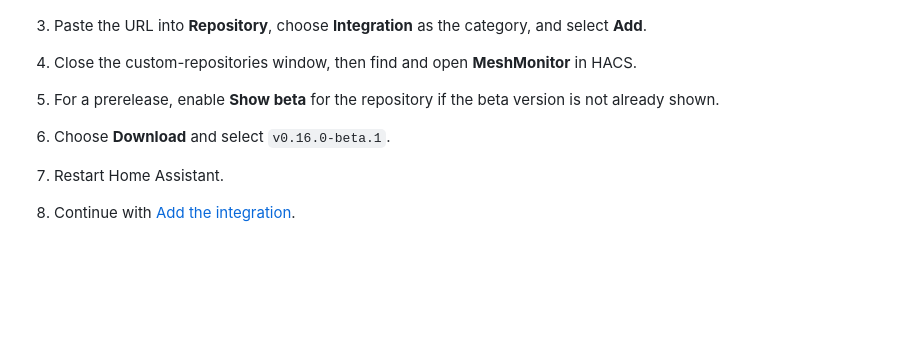
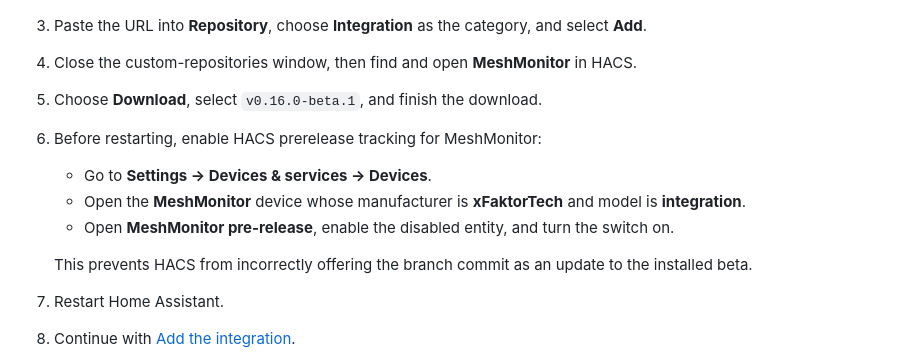
Before and after one commit to X-Faktor-Technologies/home-assistant-meshmonitor, a Markdown page: README.md, the part around the change. Drawn GitHub-style; blank space fills up the shorter version.

Commit message:
Document HACS prerelease tracking

```diff
--- a/README.md
+++ b/README.md
@@ -71,9 +71,16 @@ HACS is the recommended installation method for tagged releases:
    and select **Add**.
 4. Close the custom-repositories window, then find and open **MeshMonitor** in
    HACS.
-5. For a prerelease, enable **Show beta** for the repository if the beta version
-   is not already shown.
-6. Choose **Download** and select `v0.16.0-beta.1`.
+5. Choose **Download**, select `v0.16.0-beta.1`, and finish the download.
+6. Before restarting, enable HACS prerelease tracking for MeshMonitor:
+   - Go to **Settings → Devices & services → Devices**.
+   - Open the **MeshMonitor** device whose manufacturer is **xFaktorTech** and
+     model is **integration**.
+   - Open **MeshMonitor pre-release**, enable the disabled entity, and turn the
+     switch on.
+
+   This prevents HACS from incorrectly offering the branch commit as an update
+   to the installed beta.
 7. Restart Home Assistant.
 8. Continue with [Add the integration](#add-the-integration).
 
```
